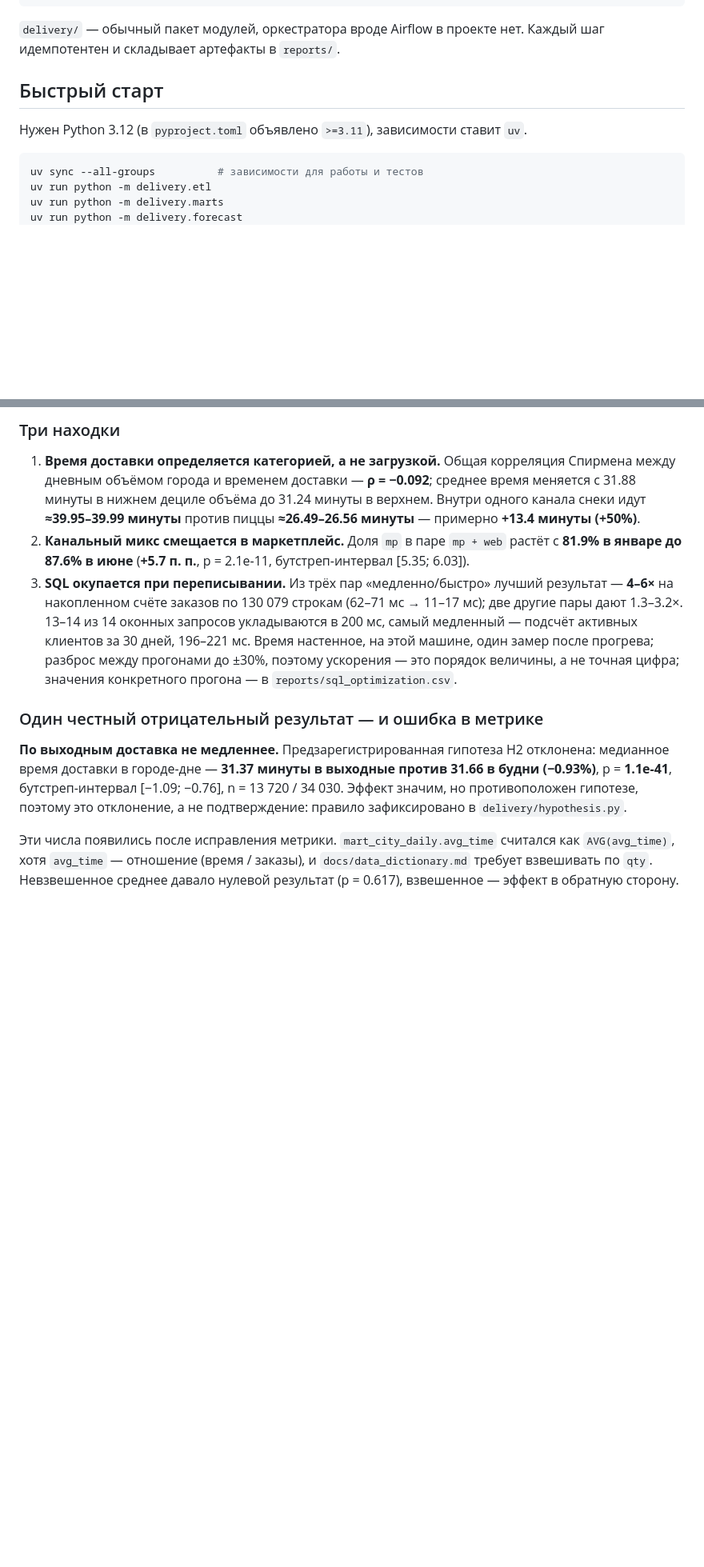
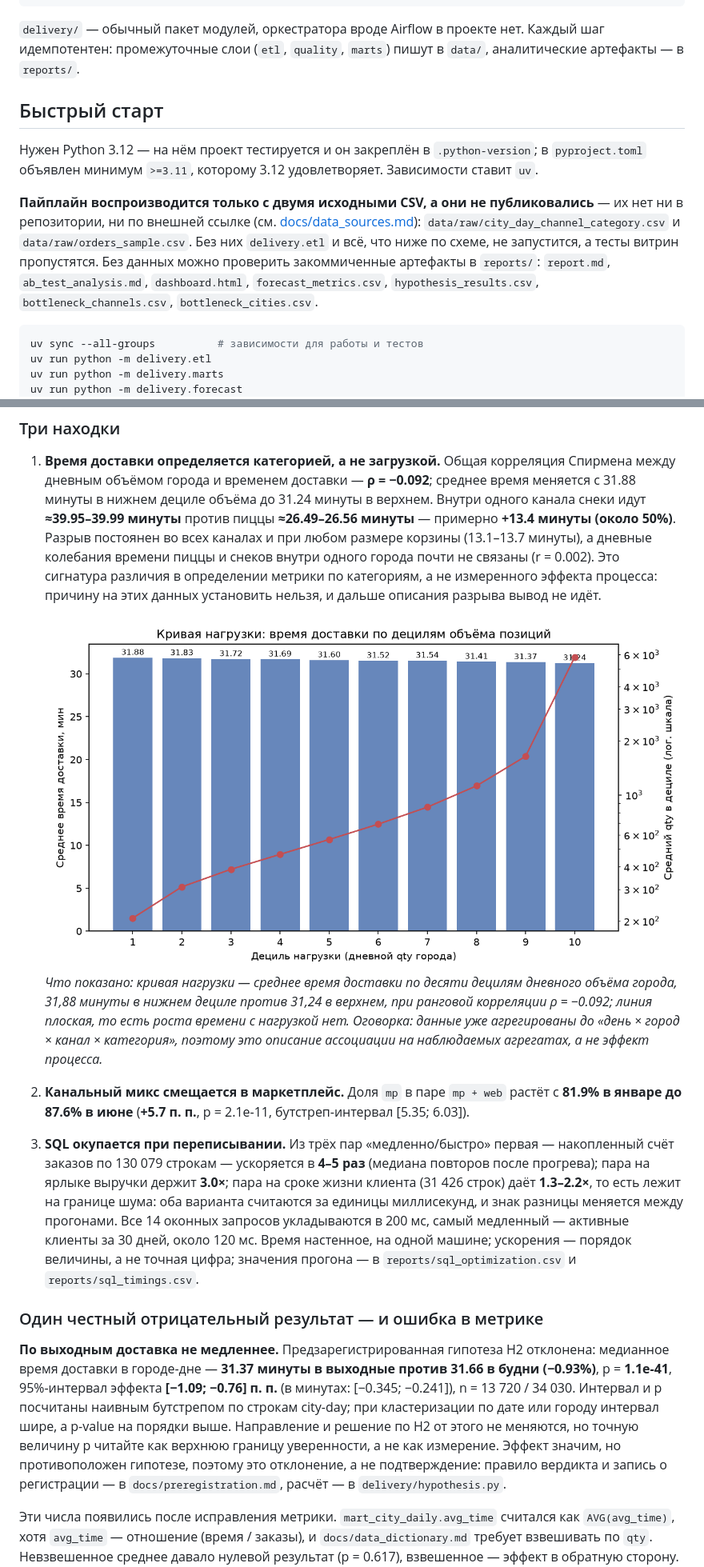
Before and after one commit to NikitaBoyarkin/delivery-control-tower, a Markdown page: README.md, 2 parts joined by grey strips. Shown at 80% size. Drawn GitHub-style; blank space fills up the shorter version.

Commit message:
docs(readme): align claims with what the repo can reproduce

````diff
--- a/README.md
+++ b/README.md
@@ -90,12 +92,23 @@ data/marts/delivery.duckdb
 ```
 
 `delivery/` — обычный пакет модулей, оркестратора вроде Airflow в проекте нет.
-Каждый шаг идемпотентен и складывает артефакты в `reports/`.
+Каждый шаг идемпотентен: промежуточные слои (`etl`, `quality`, `marts`) пишут в
+`data/`, аналитические артефакты — в `reports/`.
 
 ## Быстрый старт
 
-Нужен Python 3.12 (в `pyproject.toml` объявлено `>=3.11`), зависимости ставит
-`uv`.
+Нужен Python 3.12 — на нём проект тестируется и он закреплён в `.python-version`;
+в `pyproject.toml` объявлен минимум `>=3.11`, которому 3.12 удовлетворяет.
+Зависимости ставит `uv`.
+
+**Пайплайн воспроизводится только с двумя исходными CSV, а они не
+публиковались** — их нет ни в репозитории, ни по внешней ссылке (см.
+[docs/data_sources.md](docs/data_sources.md)): `data/raw/city_day_channel_category.csv`
+и `data/raw/orders_sample.csv`. Без них `delivery.etl` и всё, что ниже по
+схеме, не запустится, а тесты витрин пропустятся. Без данных можно проверить
+закоммиченные артефакты в `reports/`: `report.md`, `ab_test_analysis.md`,
+`dashboard.html`, `forecast_metrics.csv`, `hypothesis_results.csv`,
+`bottleneck_channels.csv`, `bottleneck_cities.csv`.
 
 ```bash
 uv sync --all-groups          # зависимости для работы и тестов
@@ -146,27 +163,43 @@ uv run ruff check delivery/ tests/
    **ρ = −0.092**; среднее время меняется с 31.88 минуты в нижнем дециле
    объёма до 31.24 минуты в верхнем. Внутри одного канала снеки идут
    **≈39.95–39.99 минуты** против пиццы **≈26.49–26.56 минуты** — примерно
-   **+13.4 минуты (+50%)**.
+   **+13.4 минуты (около 50%)**. Разрыв постоянен во всех каналах и при любом
+   размере корзины (13.1–13.7 минуты), а дневные колебания времени пиццы и
+   снеков внутри одного города почти не связаны (r = 0.002). Это сигнатура
+   различия в определении метрики по категориям, а не измеренного эффекта
+   процесса: причину на этих данных установить нельзя, и дальше описания
+   разрыва вывод не идёт.
+
+   ![Кривая нагрузки: среднее время доставки по децилям дневного объёма города, ρ = −0.092](reports/figures/bottleneck_load_curve.png)
+   *Что показано: кривая нагрузки — среднее время доставки по десяти децилям дневного объёма города, 31,88 минуты в нижнем дециле против 31,24 в верхнем, при ранговой корреляции ρ = −0.092; линия плоская, то есть роста времени с нагрузкой нет. Оговорка: данные уже агрегированы до «день × город × канал × категория», поэтому это описание ассоциации на наблюдаемых агрегатах, а не эффект процесса.*
+
 2. **Канальный микс смещается в маркетплейс.** Доля `mp` в паре `mp + web`
    растёт с **81.9% в январе до 87.6% в июне** (**+5.7 п. п.**, p = 2.1e-11,
    бутстреп-интервал [5.35; 6.03]).
-3. **SQL окупается при переписывании.** Из трёх пар «медленно/быстро» лучший
-   результат — **4–6×** на накопленном счёте заказов по 130 079 строкам
-   (62–71 мс → 11–17 мс); две другие пары дают 1.3–3.2×. 13–14 из 14 оконных
-   запросов укладываются в 200 мс, самый медленный — подсчёт активных
-   клиентов за 30 дней, 196–221 мс. Время настенное, на этой машине,
-   один замер после прогрева; разброс между прогонами до ±30%,
-   поэтому ускорения — это порядок величины, а не точная цифра; значения
-   конкретного прогона — в `reports/sql_optimization.csv`.
+3. **SQL окупается при переписывании.** Из трёх пар «медленно/быстро» первая —
+   накопленный счёт заказов по 130 079 строкам — ускоряется в **4–5 раз**
+   (медиана повторов после прогрева); пара на ярлыке выручки держит **3.0×**;
+   пара на сроке жизни клиента (31 426 строк) даёт **1.3–2.2×**, то есть лежит
+   на границе шума: оба варианта считаются за единицы миллисекунд, и знак
+   разницы меняется между прогонами. Все 14 оконных запросов укладываются в
+   200 мс, самый медленный — активные клиенты за 30 дней, около 120 мс. Время
+   настенное, на одной машине; ускорения — порядок величины, а не точная
+   цифра; значения прогона — в `reports/sql_optimization.csv` и
+   `reports/sql_timings.csv`.
 
 ### Один честный отрицательный результат — и ошибка в метрике
 
 **По выходным доставка не медленнее.** Предзарегистрированная гипотеза H2
 отклонена: медианное время доставки в городе-дне — **31.37 минуты
 в выходные против 31.66 в будни (−0.93%)**, p = **1.1e-41**,
-бутстреп-интервал [−1.09; −0.76], n = 13 720 / 34 030. Эффект значим, но
+95%-интервал эффекта **[−1.09; −0.76] п. п.** (в минутах: [−0.345; −0.241]),
+n = 13 720 / 34 030. Интервал и p посчитаны наивным бутстрепом по строкам
+city-day; при кластеризации по дате или городу интервал шире, а p-value на
+порядки выше. Направление и решение по H2 от этого не меняются, но точную
+величину p читайте как верхнюю границу уверенности, а не как измерение. Эффект значим, но
 противоположен гипотезе, поэтому это отклонение, а не подтверждение: правило
-зафиксировано в `delivery/hypothesis.py`.
+вердикта и запись о регистрации — в `docs/preregistration.md`, расчёт — в
+`delivery/hypothesis.py`.
 
 Эти числа появились после исправления метрики. `mart_city_daily.avg_time`
 считался как `AVG(avg_time)`, хотя `avg_time` — отношение (время / заказы),
````
Also changed, not shown: other parts of README.md (+27 -1 lines).
